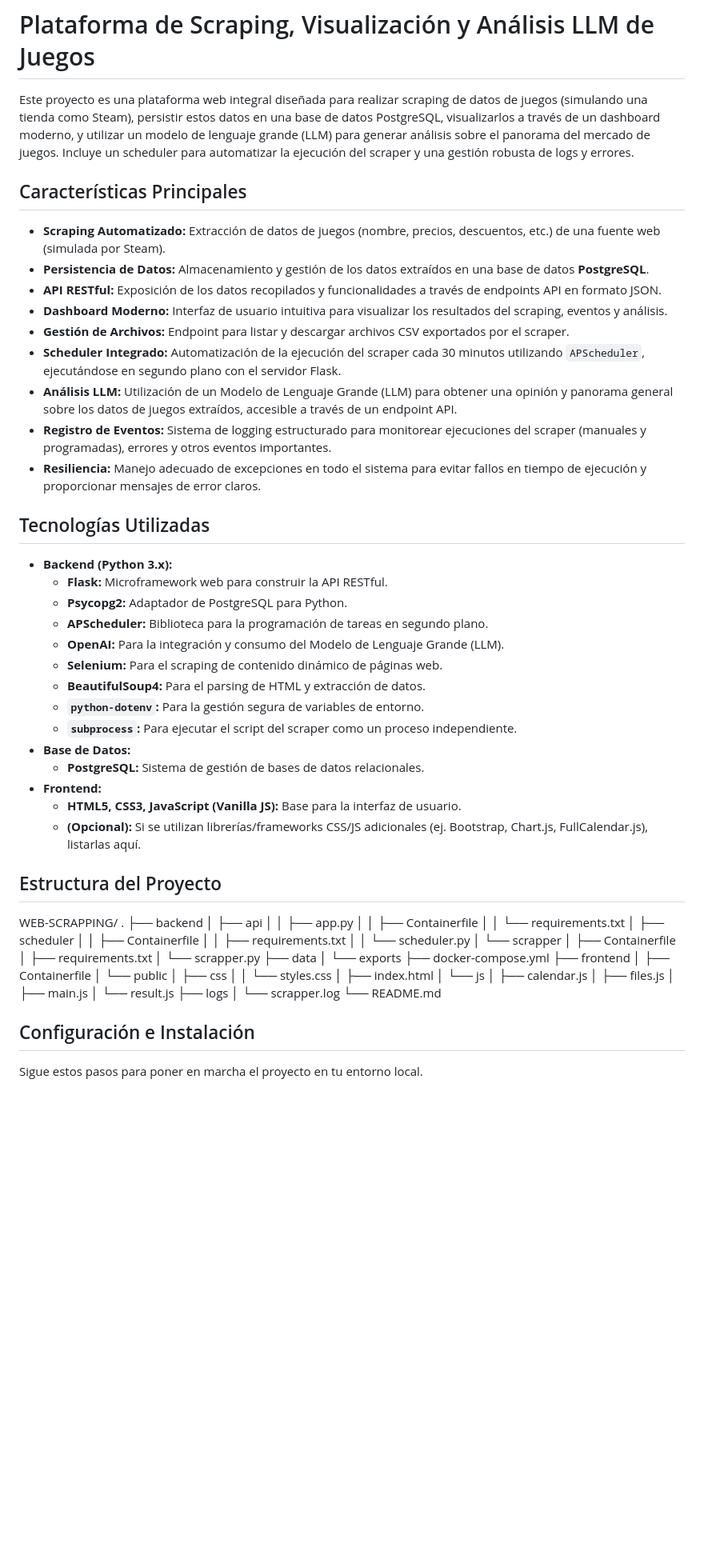
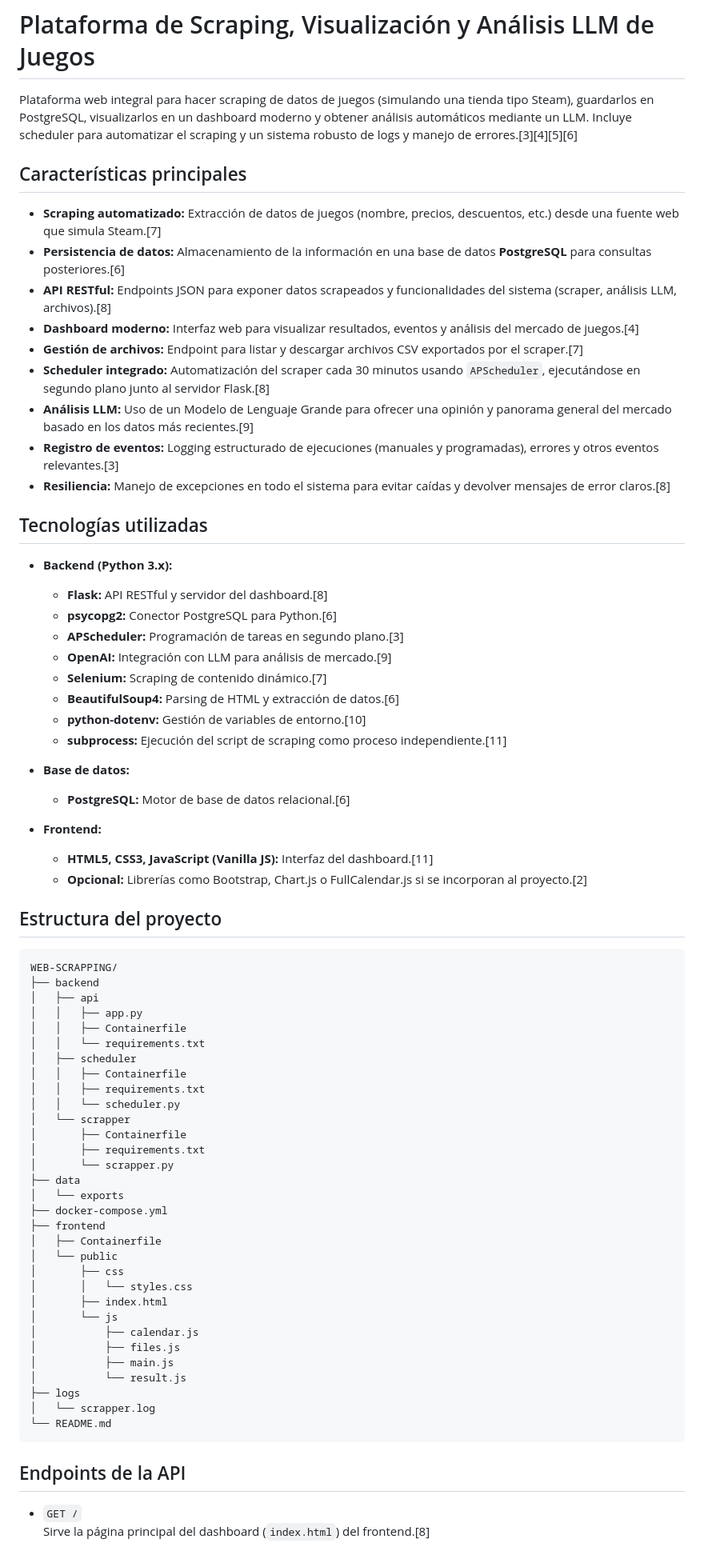
Before and after one commit to DaniSaborio/WEB-SCRAPPING, a Markdown page: README.md, the part around the change printed below. Shown: that part at 80% size. Drawn GitHub-style; blank space fills up the shorter version.

Commit message:
Arreglos

````diff
--- a/README.md
+++ b/README.md
@@ -1,40 +1,42 @@
 # Plataforma de Scraping, Visualización y Análisis LLM de Juegos
 
-Este proyecto es una plataforma web integral diseñada para realizar scraping de datos de juegos (simulando una tienda como Steam), persistir estos datos en una base de datos PostgreSQL, visualizarlos a través de un dashboard moderno, y utilizar un modelo de lenguaje grande (LLM) para generar análisis sobre el panorama del mercado de juegos. Incluye un scheduler para automatizar la ejecución del scraper y una gestión robusta de logs y errores.
+Plataforma web integral para hacer scraping de datos de juegos (simulando una tienda tipo Steam), guardarlos en PostgreSQL, visualizarlos en un dashboard moderno y obtener análisis automáticos mediante un LLM. Incluye scheduler para automatizar el scraping y un sistema robusto de logs y manejo de errores.[3][4][5][6]
 
-## Características Principales
+## Características principales
 
-* **Scraping Automatizado:** Extracción de datos de juegos (nombre, precios, descuentos, etc.) de una fuente web (simulada por Steam).
-* **Persistencia de Datos:** Almacenamiento y gestión de los datos extraídos en una base de datos **PostgreSQL**.
-* **API RESTful:** Exposición de los datos recopilados y funcionalidades a través de endpoints API en formato JSON.
-* **Dashboard Moderno:** Interfaz de usuario intuitiva para visualizar los resultados del scraping, eventos y análisis.
-* **Gestión de Archivos:** Endpoint para listar y descargar archivos CSV exportados por el scraper.
-* **Scheduler Integrado:** Automatización de la ejecución del scraper cada 30 minutos utilizando `APScheduler`, ejecutándose en segundo plano con el servidor Flask.
-* **Análisis LLM:** Utilización de un Modelo de Lenguaje Grande (LLM) para obtener una opinión y panorama general sobre los datos de juegos extraídos, accesible a través de un endpoint API.
-* **Registro de Eventos:** Sistema de logging estructurado para monitorear ejecuciones del scraper (manuales y programadas), errores y otros eventos importantes.
-* **Resiliencia:** Manejo adecuado de excepciones en todo el sistema para evitar fallos en tiempo de ejecución y proporcionar mensajes de error claros.
+- **Scraping automatizado:** Extracción de datos de juegos (nombre, precios, descuentos, etc.) desde una fuente web que simula Steam.[7]
+- **Persistencia de datos:** Almacenamiento de la información en una base de datos **PostgreSQL** para consultas posteriores.[6]
+- **API RESTful:** Endpoints JSON para exponer datos scrapeados y funcionalidades del sistema (scraper, análisis LLM, archivos).[8]
+- **Dashboard moderno:** Interfaz web para visualizar resultados, eventos y análisis del mercado de juegos.[4]
+- **Gestión de archivos:** Endpoint para listar y descargar archivos CSV exportados por el scraper.[7]
+- **Scheduler integrado:** Automatización del scraper cada 30 minutos usando `APScheduler`, ejecutándose en segundo plano junto al servidor Flask.[8]
+- **Análisis LLM:** Uso de un Modelo de Lenguaje Grande para ofrecer una opinión y panorama general del mercado basado en los datos más recientes.[9]
+- **Registro de eventos:** Logging estructurado de ejecuciones (manuales y programadas), errores y otros eventos relevantes.[3]
+- **Resiliencia:** Manejo de excepciones en todo el sistema para evitar caídas y devolver mensajes de error claros.[8]
 
-## Tecnologías Utilizadas
+## Tecnologías utilizadas
 
-* **Backend (Python 3.x):**
-    * **Flask:** Microframework web para construir la API RESTful.
-    * **Psycopg2:** Adaptador de PostgreSQL para Python.
-    * **APScheduler:** Biblioteca para la programación de tareas en segundo plano.
-    * **OpenAI:** Para la integración y consumo del Modelo de Lenguaje Grande (LLM).
-    * **Selenium:** Para el scraping de contenido dinámico de páginas web.
-    * **BeautifulSoup4:** Para el parsing de HTML y extracción de datos.
-    * **`python-dotenv`:** Para la gestión segura de variables de entorno.
-    * **`subprocess`:** Para ejecutar el script del scraper como un proceso independiente.
-* **Base de Datos:**
-    * **PostgreSQL:** Sistema de gestión de bases de datos relacionales.
-* **Frontend:**
-    * **HTML5, CSS3, JavaScript (Vanilla JS):** Base para la interfaz de usuario.
-    * **(Opcional):** Si se utilizan librerías/frameworks CSS/JS adicionales (ej. Bootstrap, Chart.js, FullCalendar.js), listarlas aquí.
+- **Backend (Python 3.x):**
+  - **Flask:** API RESTful y servidor del dashboard.[8]
+  - **psycopg2:** Conector PostgreSQL para Python.[6]
+  - **APScheduler:** Programación de tareas en segundo plano.[3]
+  - **OpenAI:** Integración con LLM para análisis de mercado.[9]
+  - **Selenium:** Scraping de contenido dinámico.[7]
+  - **BeautifulSoup4:** Parsing de HTML y extracción de datos.[6]
+  - **python-dotenv:** Gestión de variables de entorno.[10]
+  - **subprocess:** Ejecución del script de scraping como proceso independiente.[11]
 
-## Estructura del Proyecto
+- **Base de datos:**
+  - **PostgreSQL:** Motor de base de datos relacional.[6]
 
+- **Frontend:**
+  - **HTML5, CSS3, JavaScript (Vanilla JS):** Interfaz del dashboard.[11]
+  - **Opcional:** Librerías como Bootstrap, Chart.js o FullCalendar.js si se incorporan al proyecto.[2]
+
+## Estructura del proyecto
+
+```text
 WEB-SCRAPPING/
-.
 ├── backend
 │   ├── api
 │   │   ├── app.py
@@ -65,8 +67,10 @@ WEB-SCRAPPING/
 ├── logs
 │   └── scrapper.log
 └── README.md
+```
 
-## Configuración e Instalación
+## Endpoints de la API
 
-Sigue estos pasos para poner en marcha el proyecto en tu entorno local.
+- `GET /`
+  Sirve la página principal del dashboard (`index.html`) del frontend.[8]
 
````
Also changed, not shown: other parts of README.md (+18 -31 lines).
